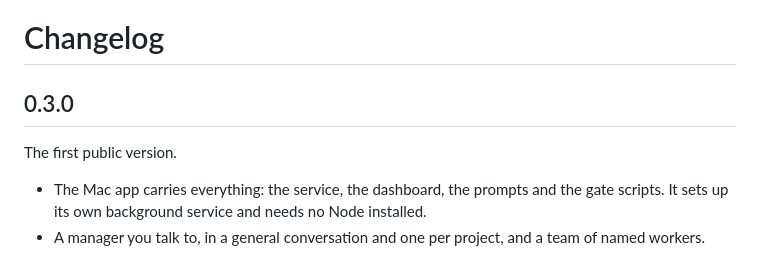
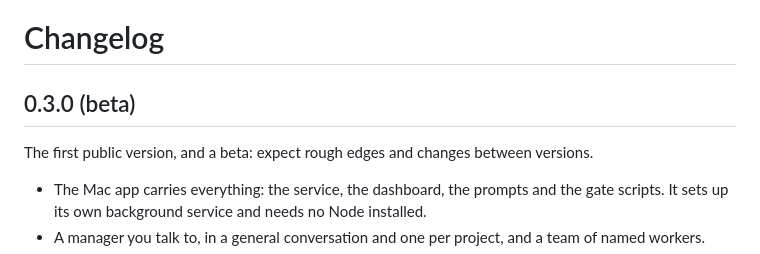
Before and after one commit to jannikco/heybotos, a Markdown page: CHANGELOG.md, the part around the change. Drawn GitHub-style.

```diff
--- a/CHANGELOG.md
+++ b/CHANGELOG.md
@@ -1,8 +1,8 @@
 # Changelog
 
-## 0.3.0
+## 0.3.0 (beta)
 
-The first public version.
+The first public version, and a beta: expect rough edges and changes between versions.
 
 - The Mac app carries everything: the service, the dashboard, the prompts and the gate scripts. It sets up
   its own background service and needs no Node installed.
```
Also changed, not shown: README.md (+10 -3 lines), docs/assets/screenshot-chat.png, docs/assets/screenshot-engines.png, 12 other files.
